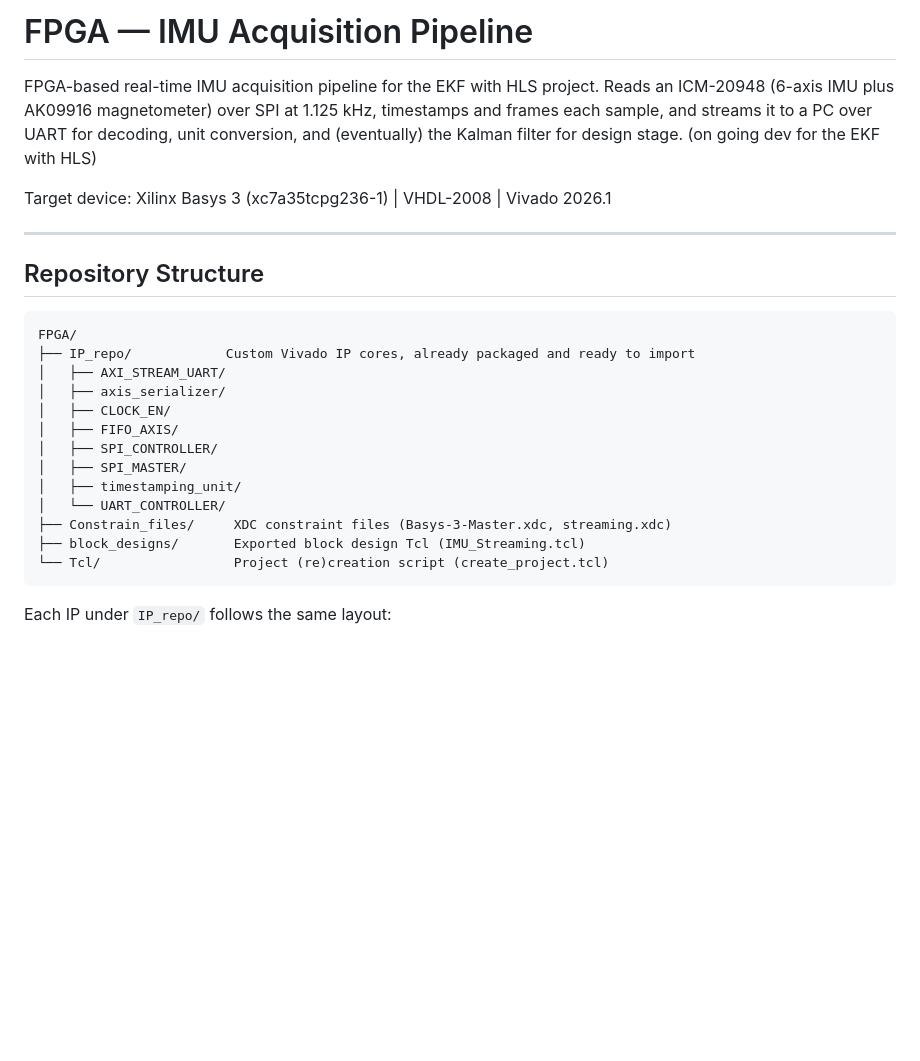
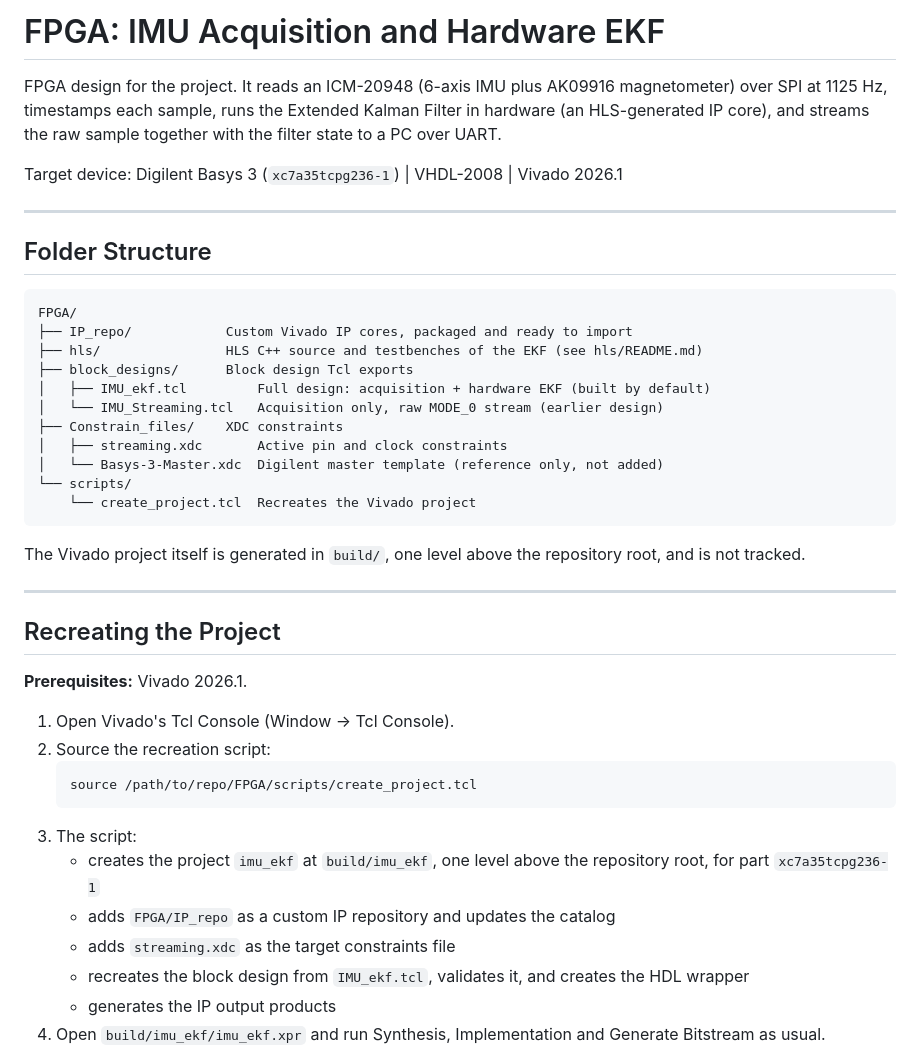
Before and after one commit to Shiro-01/IMU-Kalman-filter-on-an-FPGA-with-High-level-Synthesis, a Markdown page: FPGA/README.md, the part around one of its changes. Rendered like a GitHub page; blank space fills up the shorter version.

````diff
--- a/FPGA/README.md
+++ b/FPGA/README.md
@@ -1,30 +1,52 @@
-# FPGA — IMU Acquisition Pipeline
+# FPGA: IMU Acquisition and Hardware EKF
 
-FPGA-based real-time IMU acquisition pipeline for the EKF with HLS project.
-Reads an ICM-20948 (6-axis IMU plus AK09916 magnetometer) over SPI at
-1.125 kHz, timestamps and frames each sample, and streams it to a PC over
-UART for decoding, unit conversion, and (eventually) the Kalman filter for design stage. (on going dev for the EKF with HLS)
+FPGA design for the project. It reads an ICM-20948 (6-axis IMU plus AK09916
+magnetometer) over SPI at 1125 Hz, timestamps each sample, runs the Extended
+Kalman Filter in hardware (an HLS-generated IP core), and streams the raw sample
+together with the filter state to a PC over UART.
 
-Target device: Xilinx Basys 3 (xc7a35tcpg236-1) | VHDL-2008 | Vivado 2026.1
+Target device: Digilent Basys 3 (`xc7a35tcpg236-1`) | VHDL-2008 | Vivado 2026.1
 
 ---
 
-## Repository Structure
+## Folder Structure
 
 ```
 FPGA/
-├── IP_repo/            Custom Vivado IP cores, already packaged and ready to import
-│   ├── AXI_STREAM_UART/
-│   ├── axis_serializer/
-│   ├── CLOCK_EN/
-│   ├── FIFO_AXIS/
-│   ├── SPI_CONTROLLER/
-│   ├── SPI_MASTER/
-│   ├── timestamping_unit/
-│   └── UART_CONTROLLER/
-├── Constrain_files/     XDC constraint files (Basys-3-Master.xdc, streaming.xdc)
-├── block_designs/       Exported block design Tcl (IMU_Streaming.tcl)
-└── Tcl/                 Project (re)creation script (create_project.tcl)
+├── IP_repo/            Custom Vivado IP cores, packaged and ready to import
+├── hls/                HLS C++ source and testbenches of the EKF (see hls/README.md)
+├── block_designs/      Block design Tcl exports
+│   ├── IMU_ekf.tcl         Full design: acquisition + hardware EKF (built by default)
+│   └── IMU_Streaming.tcl   Acquisition only, raw MODE_0 stream (earlier design)
+├── Constrain_files/    XDC constraints
+│   ├── streaming.xdc       Active pin and clock constraints
+│   └── Basys-3-Master.xdc  Digilent master template (reference only, not added)
+└── scripts/
+    └── create_project.tcl  Recreates the Vivado project
 ```
 
-Each IP under `IP_repo/` follows the same layout:
+The Vivado project itself is generated in `build/`, one level above the
+repository root, and is not tracked.
+
+---
+
+## Recreating the Project
+
+**Prerequisites:** Vivado 2026.1.
+
+1. Open Vivado's Tcl Console (Window → Tcl Console).
+2. Source the recreation script:
+   ```tcl
+   source /path/to/repo/FPGA/scripts/create_project.tcl
+   ```
+3. The script:
+   - creates the project `imu_ekf` at `build/imu_ekf`, one level above the
+     repository root, for part `xc7a35tcpg236-1`
+   - adds `FPGA/IP_repo` as a custom IP repository and updates the catalog
+   - adds `streaming.xdc` as the target constraints file
+   - recreates the block design from `IMU_ekf.tcl`, validates it, and creates the
+     HDL wrapper
+   - generates the IP output products
+4. Open `build/imu_ekf/imu_ekf.xpr` and run Synthesis, Implementation and
+   Generate Bitstream as usual.
+
````
Also changed, not shown: other parts of FPGA/README.md (+136 -172 lines).
